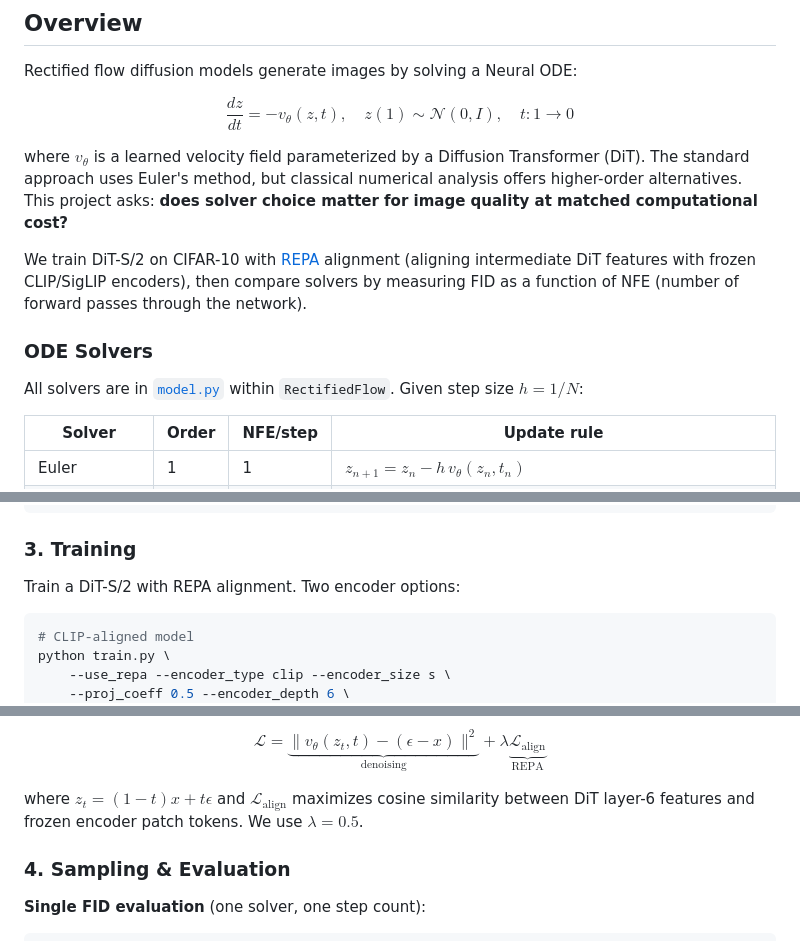
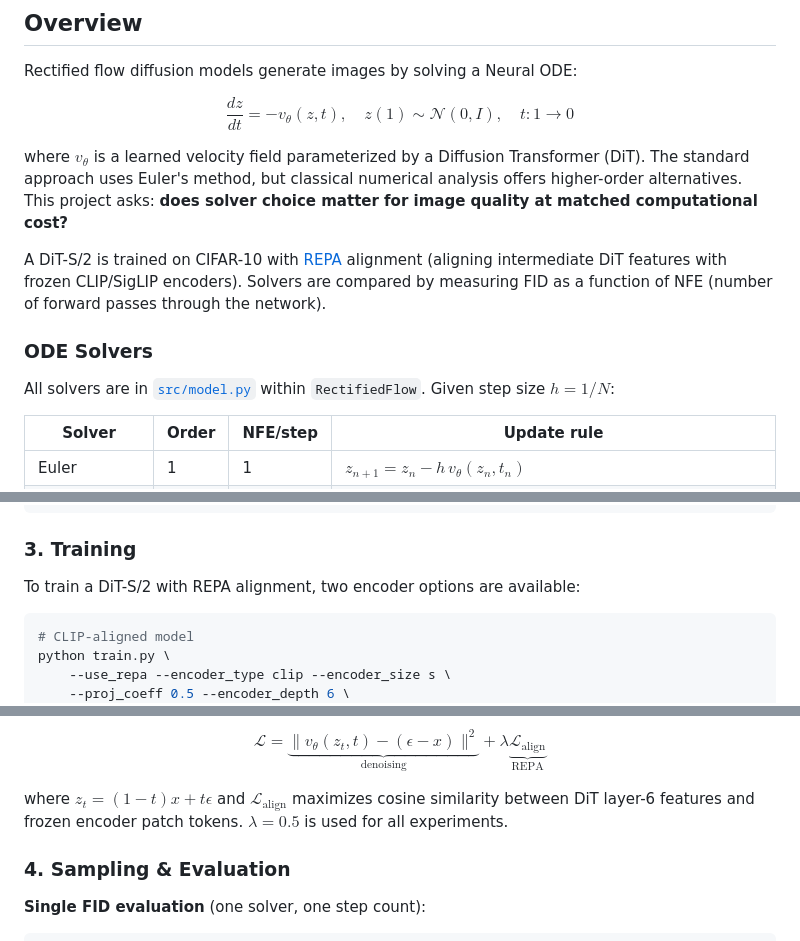
Before and after one commit to Abradshaw1/dit-ode-solvers, a Markdown page: README.md, 3 parts joined by grey strips. Drawn GitHub-style.

Commit message:
readne uydopats

````diff
--- a/README.md
+++ b/README.md
@@ -10,11 +10,11 @@ $$\frac{dz}{dt} = -v_\theta(z, t), \quad z(1) \sim \mathcal{N}(0, I), \quad t: 1
 
 where $v_\theta$ is a learned velocity field parameterized by a Diffusion Transformer (DiT). The standard approach uses Euler's method, but classical numerical analysis offers higher-order alternatives. This project asks: **does solver choice matter for image quality at matched computational cost?**
 
-We train DiT-S/2 on CIFAR-10 with [REPA](https://arxiv.org/abs/2402.17726) alignment (aligning intermediate DiT features with frozen CLIP/SigLIP encoders), then compare solvers by measuring FID as a function of NFE (number of forward passes through the network).
+A DiT-S/2 is trained on CIFAR-10 with [REPA](https://arxiv.org/abs/2402.17726) alignment (aligning intermediate DiT features with frozen CLIP/SigLIP encoders). Solvers are compared by measuring FID as a function of NFE (number of forward passes through the network).
 
 ### ODE Solvers
 
-All solvers are in [`model.py`](model.py) within `RectifiedFlow`. Given step size $h = 1/N$:
+All solvers are in [`src/model.py`](src/model.py) within `RectifiedFlow`. Given step size $h = 1/N$:
 
 | Solver | Order | NFE/step | Update rule |
 |--------|-------|----------|-------------|
@@ -46,7 +46,7 @@ python train.py --data_root ./data
 
 ### 3. Training
 
-Train a DiT-S/2 with REPA alignment. Two encoder options:
+To train a DiT-S/2 with REPA alignment, two encoder options are available:
 
 ```bash
 # CLIP-aligned model
@@ -72,7 +72,7 @@ All configuration is documented in [`configs/default.yaml`](configs/default.yaml
 
 $$\mathcal{L} = \underbrace{\|v_\theta(z_t, t) - (\epsilon - x)\|^2}_{\text{denoising}} + \lambda \underbrace{\mathcal{L}_{\text{align}}}_{\text{REPA}}$$
 
-where $z_t = (1-t)x + t\epsilon$ and $\mathcal{L}_{\text{align}}$ maximizes cosine similarity between DiT layer-6 features and frozen encoder patch tokens. We use $\lambda = 0.5$.
+where $z_t = (1-t)x + t\epsilon$ and $\mathcal{L}_{\text{align}}$ maximizes cosine similarity between DiT layer-6 features and frozen encoder patch tokens. $\lambda = 0.5$ is used for all experiments.
 
 ### 4. Sampling & Evaluation
 
````
Also changed, not shown: other parts of README.md (+2 -2 lines).
